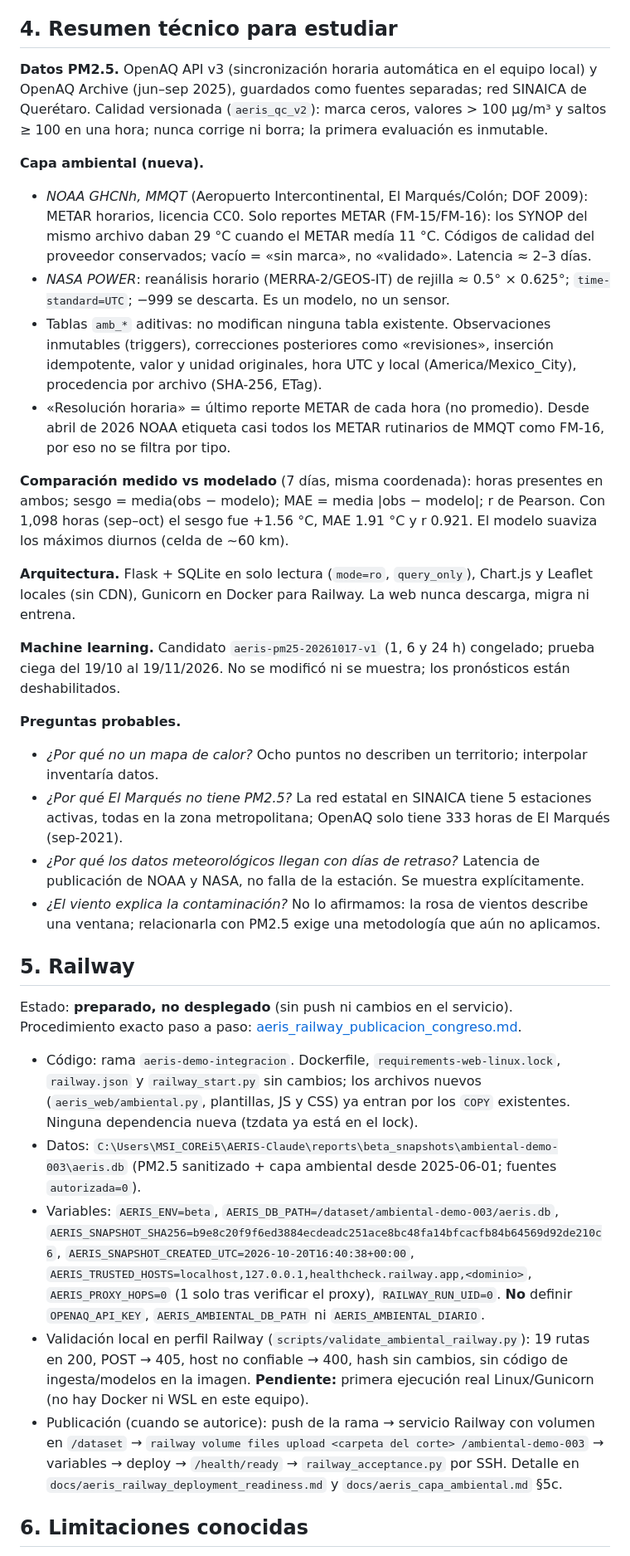
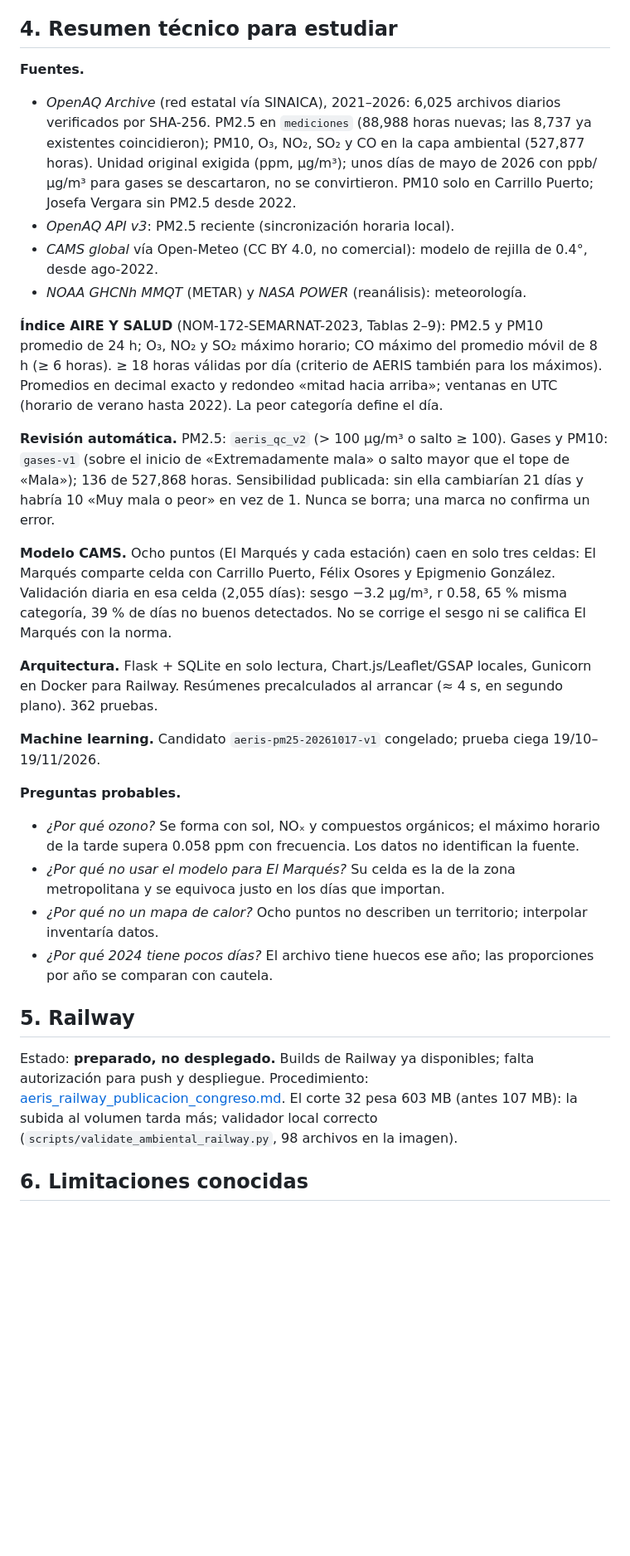
Before and after one commit to davidatilano18/AERIS, a Markdown page: docs/aeris_congreso_20261021.md, the part around one of its changes. Shown at 83% size. Drawn GitHub-style; blank space fills up the shorter version.

Commit message:
docs(congreso): guía de la demostración para AERIS 3.3 con cifras del corte 32
Co-Authored-By: Claude Opus 5.5 <noreply@anthropic.com>

```diff
--- a/docs/aeris_congreso_20261021.md
+++ b/docs/aeris_congreso_20261021.md
@@ -67,66 +59,51 @@ reducido» y se puede saltar.
 
 ## 4. Resumen técnico para estudiar
 
-**Datos PM2.5.** OpenAQ API v3 (sincronización horaria automática en el equipo local) y OpenAQ
-Archive (jun–sep 2025), guardados como fuentes separadas; red SINAICA de Querétaro. Calidad
-versionada (`aeris_qc_v2`): marca ceros, valores > 100 µg/m³ y saltos ≥ 100 en una hora; nunca
-corrige ni borra; la primera evaluación es inmutable.
+**Fuentes.**
+- *OpenAQ Archive* (red estatal vía SINAICA), 2021–2026: 6,025 archivos diarios verificados por
+  SHA-256. PM2.5 en `mediciones` (88,988 horas nuevas; las 8,737 ya existentes coincidieron); PM10,
+  O₃, NO₂, SO₂ y CO en la capa ambiental (527,877 horas). Unidad original exigida (ppm, µg/m³); unos
+  días de mayo de 2026 con ppb/µg/m³ para gases se descartaron, no se convirtieron. PM10 solo en
+  Carrillo Puerto; Josefa Vergara sin PM2.5 desde 2022.
+- *OpenAQ API v3*: PM2.5 reciente (sincronización horaria local).
+- *CAMS global* vía Open-Meteo (CC BY 4.0, no comercial): modelo de rejilla de 0.4°, desde ago-2022.
+- *NOAA GHCNh MMQT* (METAR) y *NASA POWER* (reanálisis): meteorología.
 
-**Capa ambiental (nueva).**
-- *NOAA GHCNh, MMQT* (Aeropuerto Intercontinental, El Marqués/Colón; DOF 2009): METAR horarios,
-  licencia CC0. Solo reportes METAR (FM-15/FM-16): los SYNOP del mismo archivo daban 29 °C cuando
-  el METAR medía 11 °C. Códigos de calidad del proveedor conservados; vacío = «sin marca», no
-  «validado». Latencia ≈ 2–3 días.
-- *NASA POWER*: reanálisis horario (MERRA-2/GEOS-IT) de rejilla ≈ 0.5° × 0.625°; `time-standard=UTC`;
-  −999 se descarta. Es un modelo, no un sensor.
-- Tablas `amb_*` aditivas: no modifican ninguna tabla existente. Observaciones inmutables (triggers),
-  correcciones posteriores como «revisiones», inserción idempotente, valor y unidad originales,
-  hora UTC y local (America/Mexico_City), procedencia por archivo (SHA-256, ETag).
-- «Resolución horaria» = último reporte METAR de cada hora (no promedio). Desde abril de 2026 NOAA
-  etiqueta casi todos los METAR rutinarios de MMQT como FM-16, por eso no se filtra por tipo.
+**Índice AIRE Y SALUD** (NOM-172-SEMARNAT-2023, Tablas 2–9): PM2.5 y PM10 promedio de 24 h; O₃, NO₂
+y SO₂ máximo horario; CO máximo del promedio móvil de 8 h (≥ 6 horas). ≥ 18 horas válidas por día
+(criterio de AERIS también para los máximos). Promedios en decimal exacto y redondeo «mitad hacia
+arriba»; ventanas en UTC (horario de verano hasta 2022). La peor categoría define el día.
 
-**Comparación medido vs modelado** (7 días, misma coordenada): horas presentes en ambos; sesgo =
-media(obs − modelo); MAE = media |obs − modelo|; r de Pearson. Con 1,098 horas (sep–oct) el sesgo
-fue +1.56 °C, MAE 1.91 °C y r 0.921. El modelo suaviza los máximos diurnos (celda de ~60 km).
+**Revisión automática.** PM2.5: `aeris_qc_v2` (> 100 µg/m³ o salto ≥ 100). Gases y PM10: `gases-v1`
+(sobre el inicio de «Extremadamente mala» o salto mayor que el tope de «Mala»); 136 de 527,868 horas.
+Sensibilidad publicada: sin ella cambiarían 21 días y habría 10 «Muy mala o peor» en vez de 1. Nunca
+se borra; una marca no confirma un error.
 
-**Arquitectura.** Flask + SQLite en solo lectura (`mode=ro`, `query_only`), Chart.js y Leaflet
-locales (sin CDN), Gunicorn en Docker para Railway. La web nunca descarga, migra ni entrena.
+**Modelo CAMS.** Ocho puntos (El Marqués y cada estación) caen en solo tres celdas: El Marqués comparte
+celda con Carrillo Puerto, Félix Osores y Epigmenio González. Validación diaria en esa celda (2,055
+días): sesgo −3.2 µg/m³, r 0.58, 65 % misma categoría, 39 % de días no buenos detectados. No se
+corrige el sesgo ni se califica El Marqués con la norma.
 
-**Machine learning.** Candidato `aeris-pm25-20261017-v1` (1, 6 y 24 h) congelado; prueba ciega del
-19/10 al 19/11/2026. No se modificó ni se muestra; los pronósticos están deshabilitados.
+**Arquitectura.** Flask + SQLite en solo lectura, Chart.js/Leaflet/GSAP locales, Gunicorn en Docker
+para Railway. Resúmenes precalculados al arrancar (≈ 4 s, en segundo plano). 362 pruebas.
+
+**Machine learning.** Candidato `aeris-pm25-20261017-v1` congelado; prueba ciega 19/10–19/11/2026.
 
 **Preguntas probables.**
+- *¿Por qué ozono?* Se forma con sol, NOₓ y compuestos orgánicos; el máximo horario de la tarde
+  supera 0.058 ppm con frecuencia. Los datos no identifican la fuente.
+- *¿Por qué no usar el modelo para El Marqués?* Su celda es la de la zona metropolitana y se equivoca
+  justo en los días que importan.
 - *¿Por qué no un mapa de calor?* Ocho puntos no describen un territorio; interpolar inventaría datos.
-- *¿Por qué El Marqués no tiene PM2.5?* La red estatal en SINAICA tiene 5 estaciones activas, todas
-  en la zona metropolitana; OpenAQ solo tiene 333 horas de El Marqués (sep-2021).
-- *¿Por qué los datos meteorológicos llegan con días de retraso?* Latencia de publicación de NOAA y
-  NASA, no falla de la estación. Se muestra explícitamente.
-- *¿El viento explica la contaminación?* No lo afirmamos: la rosa de vientos describe una ventana;
-  relacionarla con PM2.5 exige una metodología que aún no aplicamos.
+- *¿Por qué 2024 tiene pocos días?* El archivo tiene huecos ese año; las proporciones por año se
+  comparan con cautela.
 
 ## 5. Railway
 
-Estado: **preparado, no desplegado** (sin push ni cambios en el servicio).
-Procedimiento exacto paso a paso: [aeris_railway_publicacion_congreso.md](aeris_railway_publicacion_congreso.md).
-
-- Código: rama `aeris-demo-integracion`. Dockerfile, `requirements-web-linux.lock`, `railway.json`
-  y `railway_start.py` sin cambios; los archivos nuevos (`aeris_web/ambiental.py`, plantillas, JS y
-  CSS) ya entran por los `COPY` existentes. Ninguna dependencia nueva (tzdata ya está en el lock).
-- Datos: `C:\Users\MSI_COREi5\AERIS-Claude\reports\beta_snapshots\ambiental-demo-003\aeris.db`
-  (PM2.5 sanitizado + capa ambiental desde 2025-06-01; fuentes `autorizada=0`).
-- Variables: `AERIS_ENV=beta`, `AERIS_DB_PATH=/dataset/ambiental-demo-003/aeris.db`,
-  `AERIS_SNAPSHOT_SHA256=b9e8c20f9f6ed3884ecdeadc251ace8bc48fa14bfcacfb84b64569d92de210c6`,
-  `AERIS_SNAPSHOT_CREATED_UTC=2026-10-20T16:40:38+00:00`,
-  `AERIS_TRUSTED_HOSTS=localhost,127.0.0.1,healthcheck.railway.app,<dominio>`, `AERIS_PROXY_HOPS=0`
-  (1 solo tras verificar el proxy), `RAILWAY_RUN_UID=0`. **No** definir `OPENAQ_API_KEY`,
-  `AERIS_AMBIENTAL_DB_PATH` ni `AERIS_AMBIENTAL_DIARIO`.
-- Validación local en perfil Railway (`scripts/validate_ambiental_railway.py`): 19 rutas en 200,
-  POST → 405, host no confiable → 400, hash sin cambios, sin código de ingesta/modelos en la imagen.
-  **Pendiente:** primera ejecución real Linux/Gunicorn (no hay Docker ni WSL en este equipo).
-- Publicación (cuando se autorice): push de la rama → servicio Railway con volumen en `/dataset` →
-  `railway volume files upload <carpeta del corte> /ambiental-demo-003` → variables → deploy →
-  `/health/ready` → `railway_acceptance.py` por SSH. Detalle en
-  `docs/aeris_railway_deployment_readiness.md` y `docs/aeris_capa_ambiental.md` §5c.
+Estado: **preparado, no desplegado.** Builds de Railway ya disponibles; falta autorización para push
+y despliegue. Procedimiento: [aeris_railway_publicacion_congreso.md](aeris_railway_publicacion_congreso.md).
+El corte 32 pesa 603 MB (antes 107 MB): la subida al volumen tarda más; validador local correcto
+(`scripts/validate_ambiental_railway.py`, 98 archivos en la imagen).
 
 ## 6. Limitaciones conocidas
 
```
Also changed, not shown: other parts of docs/aeris_congreso_20261021.md (+43 -55 lines).
